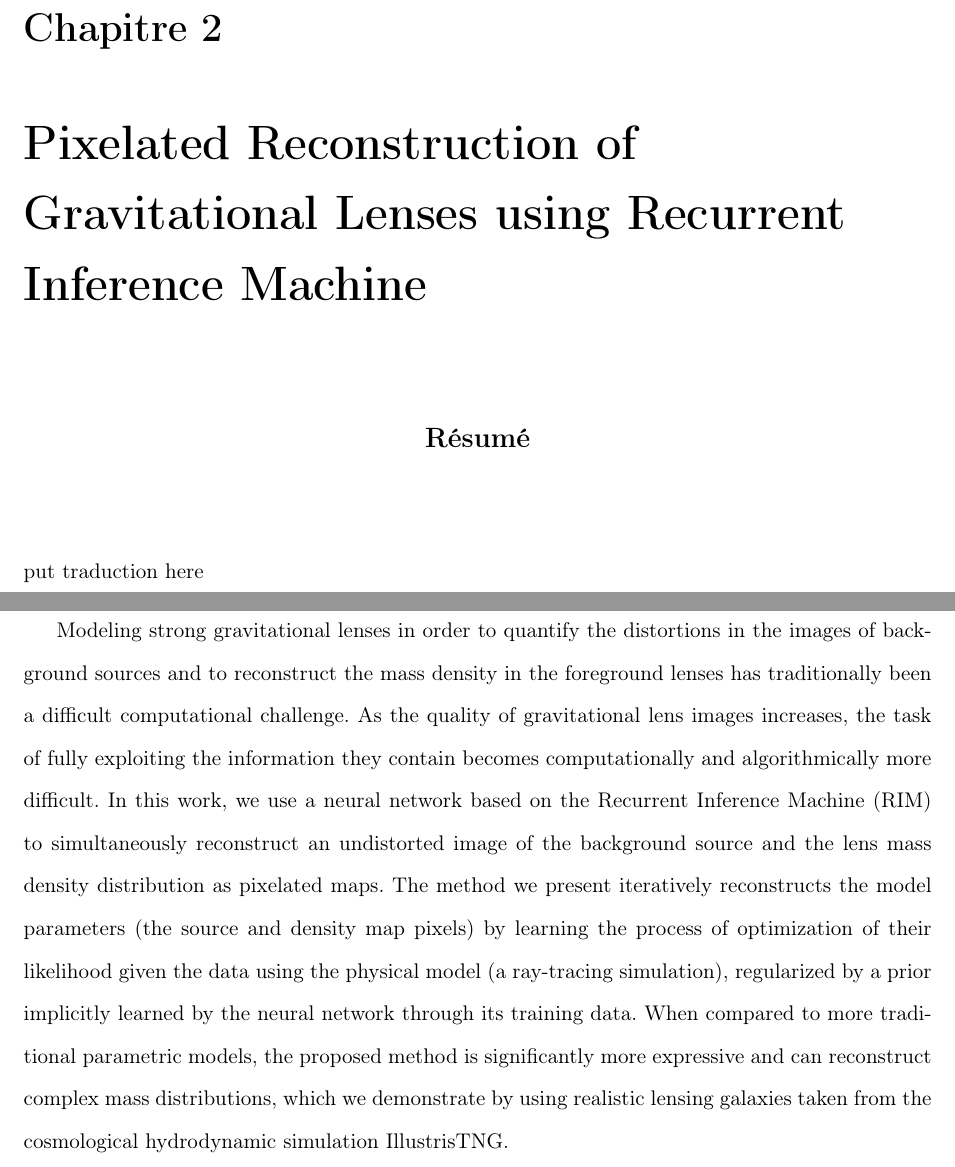
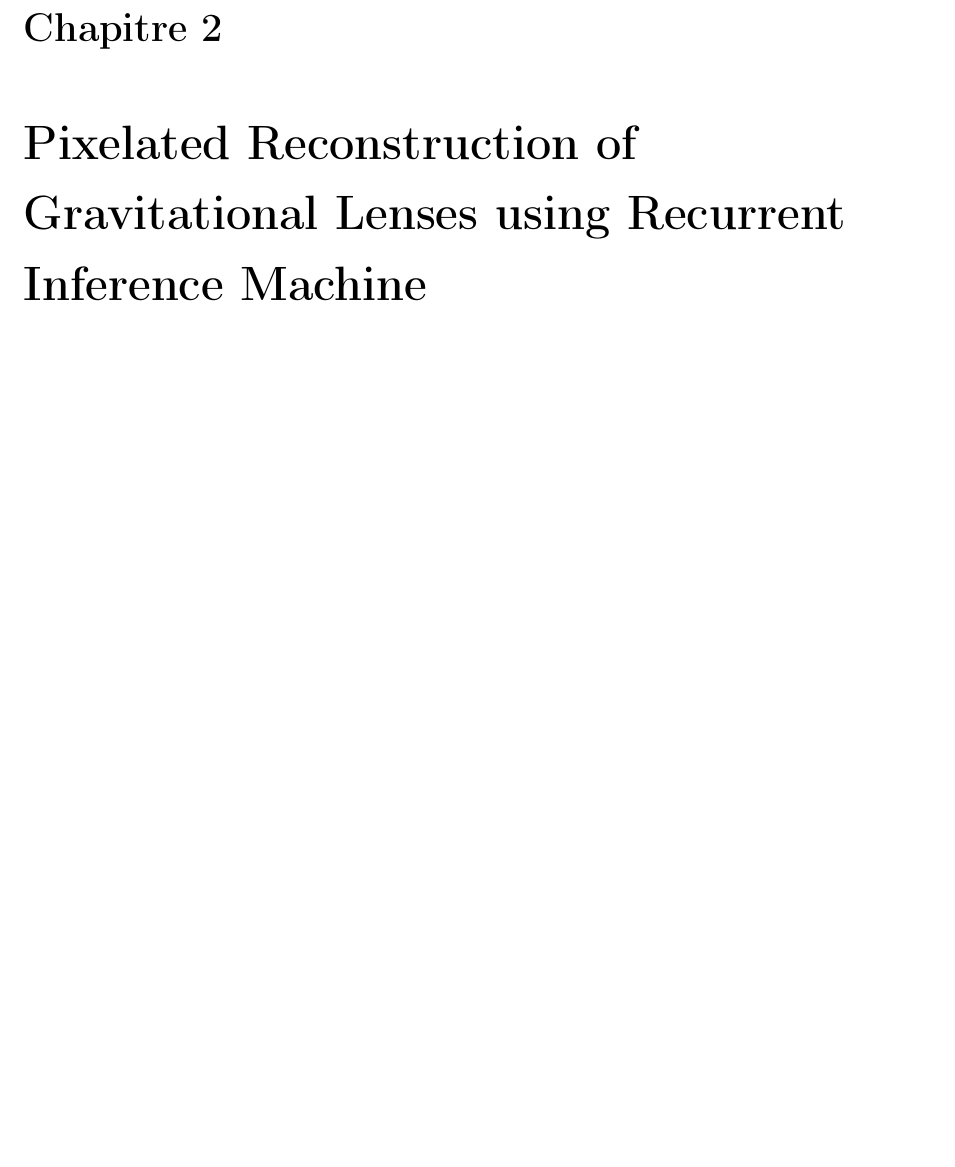
Before and after one commit to AlexandreAdam/master_thesis, a LaTeX thesis (main.tex, which reads chapters/censai.tex): two parts of pages 30 and 31 of 73 before the commit and part of page 28 of 69 after it, the two joined at a grey line, cut so that both start at the same text, the shorter picture padded with empty space. Compiled offline with pdfLaTeX.

Commit message:
almost finished rim section

```diff
--- a/chapters/censai.tex
+++ b/chapters/censai.tex
@@ -1,23 +1,25 @@
 \chapter{Pixelated Reconstruction of Gravitational Lenses using Recurrent Inference Machine}\label{chap:censai}
-\begin{resume}
-put traduction here
-\end{resume}
-\begin{abstract}
-
-Modeling strong gravitational lenses in order to
-quantify the distortions in the images of background sources and
-to reconstruct the mass density in the foreground lenses has
-traditionally been a difficult computational challenge.
-As the quality of gravitational lens images increases, the task of fully exploiting the information they contain
-becomes computationally and algorithmically more difficult.
-In this work, we use a neural network based on the Recurrent Inference Machine (RIM) to simultaneously reconstruct
-an undistorted image of the background source and the lens mass density distribution as pixelated maps.
-The method we present iteratively reconstructs the model parameters (the source and density map pixels) by learning
-the process of optimization of their likelihood given the data using the physical model (a ray-tracing simulation), regularized
-by a prior implicitly learned by the neural network through its training data. When compared to more traditional parametric models,
-the proposed method is significantly more expressive and can reconstruct complex mass distributions,
-which we demonstrate by using realistic lensing galaxies taken from the cosmological hydrodynamic simulation IllustrisTNG.
-\end{abstract}
+\thispagestyle{empty}
+
+%\begin{resume}
+%put traduction here
+%\end{resume}
+
+%\begin{abstract}
+%Modeling strong gravitational lenses in order to
+%quantify the distortions in the images of background sources and
+%to reconstruct the mass density in the foreground lenses has
+%traditionally been a difficult computational challenge.
+%As the quality of gravitational lens images increases, the task of fully exploiting the information they contain
+%becomes computationally and algorithmically more difficult.
+%In this work, we use a neural network based on the Recurrent Inference Machine (RIM) to simultaneously reconstruct
+%an undistorted image of the background source and the lens mass density distribution as pixelated maps.
+%The method we present iteratively reconstructs the model parameters (the source and density map pixels) by learning
+%the process of optimization of their likelihood given the data using the physical model (a ray-tracing simulation), regularized
+%by a prior implicitly learned by the neural network through its training data. When compared to more traditional parametric models,
+%the proposed method is significantly more expressive and can reconstruct complex mass distributions,
+%which we demonstrate by using realistic lensing galaxies taken from the cosmological hydrodynamic simulation IllustrisTNG.
+%\end{abstract}
 
 %\keywords{
         %Gravitational lensing (670) ---
```
Also changed, not shown: censai_bib.bib (+0 -12 lines), chapters/intro.tex (+2 -0 lines), chapters/censai.tex (2 more changed lines).
